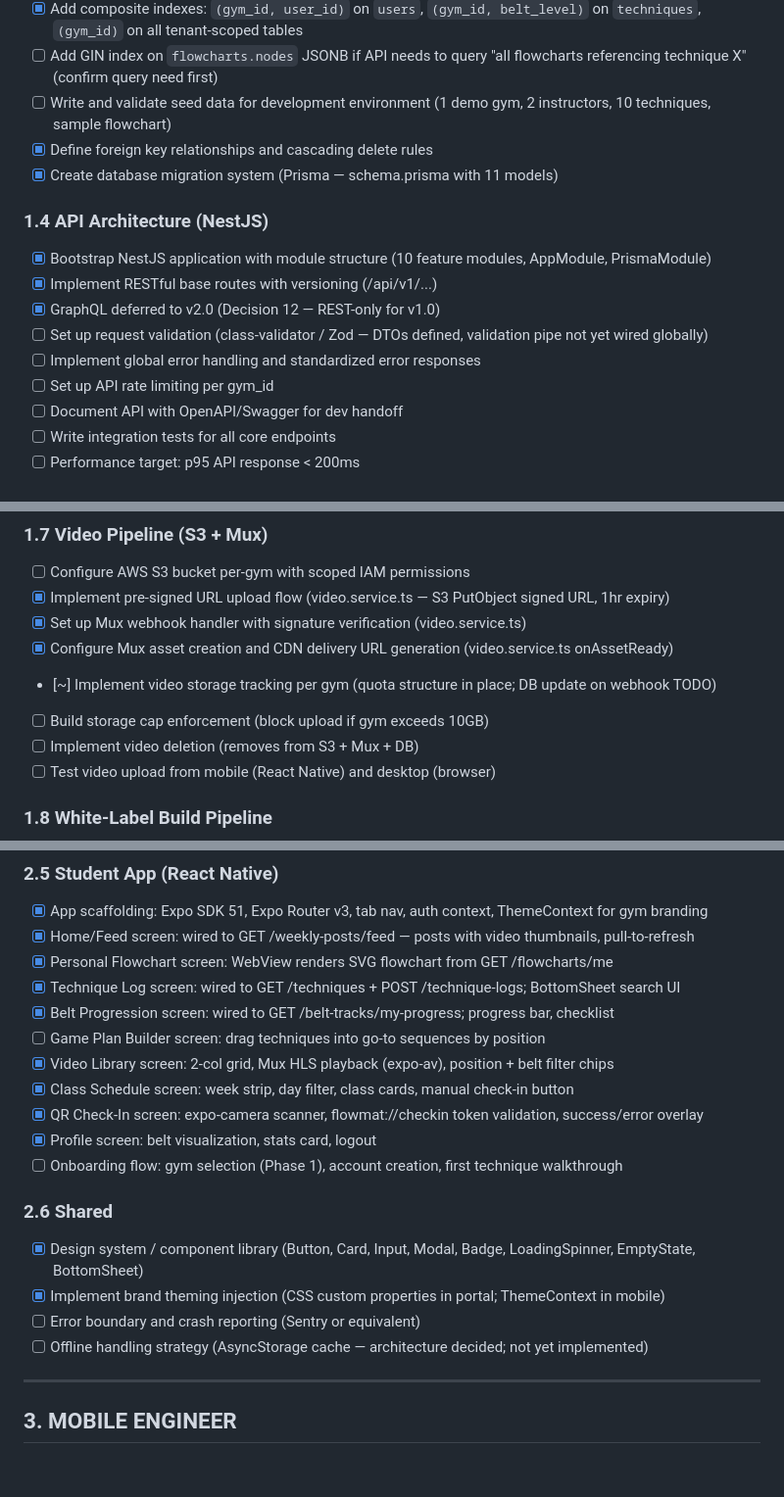
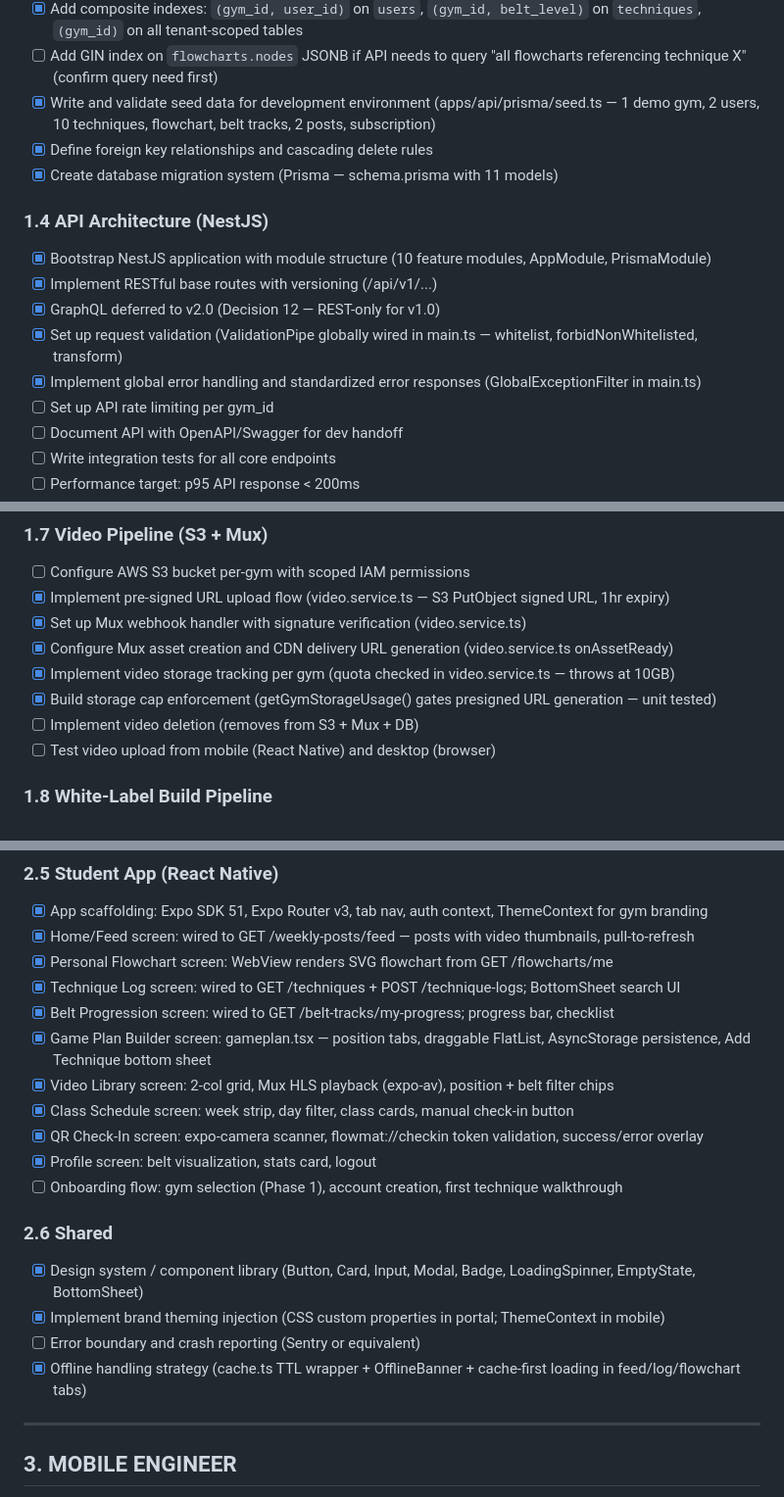
Before and after one commit to wilkowskij/BJJ-Flowroll-, a Markdown page: CHECKLIST.md, 3 parts joined by grey strips. Shown at 98% size. Rendered like a GitHub page; blank space fills up the shorter version.

```diff
--- a/CHECKLIST.md
+++ b/CHECKLIST.md
@@ -93,7 +93,7 @@
 - [x] Add `gym_id` NOT NULL constraint with FK enforcement on every tenant-scoped table
 - [x] Add composite indexes: `(gym_id, user_id)` on `users`, `(gym_id, belt_level)` on `techniques`, `(gym_id)` on all tenant-scoped tables
 - [ ] Add GIN index on `flowcharts.nodes` JSONB if API needs to query "all flowcharts referencing technique X" (confirm query need first)
-- [ ] Write and validate seed data for development environment (1 demo gym, 2 instructors, 10 techniques, sample flowchart)
+- [x] Write and validate seed data for development environment (apps/api/prisma/seed.ts — 1 demo gym, 2 users, 10 techniques, flowchart, belt tracks, 2 posts, subscription)
 - [x] Define foreign key relationships and cascading delete rules
 - [x] Create database migration system (Prisma — schema.prisma with 11 models)
 
@@ -101,8 +101,8 @@
 - [x] Bootstrap NestJS application with module structure (10 feature modules, AppModule, PrismaModule)
 - [x] Implement RESTful base routes with versioning (/api/v1/...)
 - [x] GraphQL deferred to v2.0 (Decision 12 — REST-only for v1.0)
-- [ ] Set up request validation (class-validator / Zod — DTOs defined, validation pipe not yet wired globally)
-- [ ] Implement global error handling and standardized error responses
+- [x] Set up request validation (ValidationPipe globally wired in main.ts — whitelist, forbidNonWhitelisted, transform)
+- [x] Implement global error handling and standardized error responses (GlobalExceptionFilter in main.ts)
 - [ ] Set up API rate limiting per gym_id
 - [ ] Document API with OpenAPI/Swagger for dev handoff
 - [ ] Write integration tests for all core endpoints
@@ -132,8 +132,8 @@
 - [x] Implement pre-signed URL upload flow (video.service.ts — S3 PutObject signed URL, 1hr expiry)
 - [x] Set up Mux webhook handler with signature verification (video.service.ts)
 - [x] Configure Mux asset creation and CDN delivery URL generation (video.service.ts onAssetReady)
-- [~] Implement video storage tracking per gym (quota structure in place; DB update on webhook TODO)
-- [ ] Build storage cap enforcement (block upload if gym exceeds 10GB)
+- [x] Implement video storage tracking per gym (quota checked in video.service.ts — throws at 10GB)
+- [x] Build storage cap enforcement (getGymStorageUsage() gates presigned URL generation — unit tested)
 - [ ] Implement video deletion (removes from S3 + Mux + DB)
 - [ ] Test video upload from mobile (React Native) and desktop (browser)
 
@@ -217,7 +217,7 @@
 - [x] Personal Flowchart screen: WebView renders SVG flowchart from GET /flowcharts/me
 - [x] Technique Log screen: wired to GET /techniques + POST /technique-logs; BottomSheet search UI
 - [x] Belt Progression screen: wired to GET /belt-tracks/my-progress; progress bar, checklist
-- [ ] Game Plan Builder screen: drag techniques into go-to sequences by position
+- [x] Game Plan Builder screen: gameplan.tsx — position tabs, draggable FlatList, AsyncStorage persistence, Add Technique bottom sheet
 - [x] Video Library screen: 2-col grid, Mux HLS playback (expo-av), position + belt filter chips
 - [x] Class Schedule screen: week strip, day filter, class cards, manual check-in button
 - [x] QR Check-In screen: expo-camera scanner, flowmat://checkin token validation, success/error overlay
@@ -228,7 +228,7 @@
 - [x] Design system / component library (Button, Card, Input, Modal, Badge, LoadingSpinner, EmptyState, BottomSheet)
 - [x] Implement brand theming injection (CSS custom properties in portal; ThemeContext in mobile)
 - [ ] Error boundary and crash reporting (Sentry or equivalent)
-- [ ] Offline handling strategy (AsyncStorage cache — architecture decided; not yet implemented)
+- [x] Offline handling strategy (cache.ts TTL wrapper + OfflineBanner + cache-first loading in feed/log/flowchart tabs)
 
 ---
 
```
Also changed, not shown: other parts of CHECKLIST.md (+5 -5 lines).
